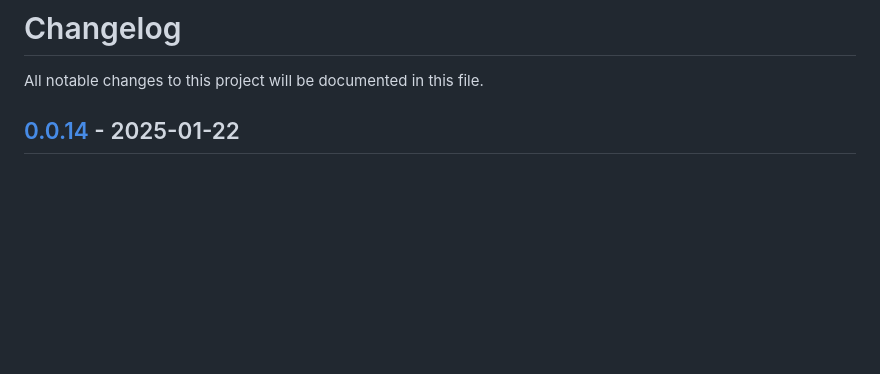
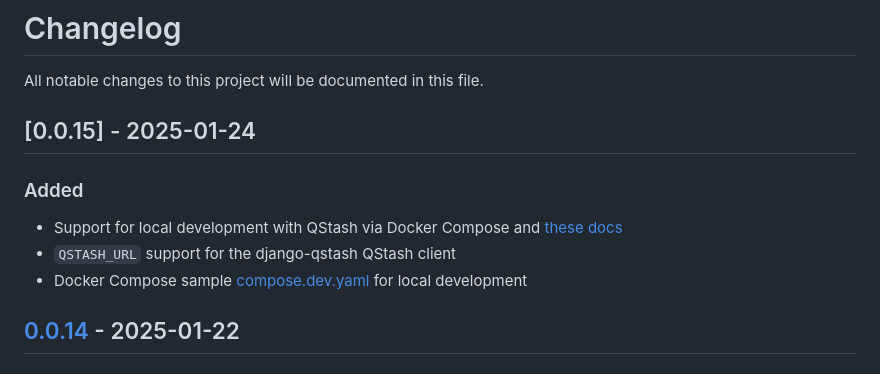
Before and after one commit to kaankutan/django-qstash, a Markdown page: CHANGELOG.md, the part around the change. GitHub-like rendering; blank space fills up the shorter version.

Commit message:
Updated changelog

```diff
--- a/CHANGELOG.md
+++ b/CHANGELOG.md
@@ -1,6 +1,13 @@
 # Changelog
 
 All notable changes to this project will be documented in this file.
+
+## [0.0.15] - 2025-01-24
+
+### Added
+- Support for local development with QStash via Docker Compose and [these docs](https://upstash.com/docs/qstash/howto/local-development)
+- `QSTASH_URL` support for the django-qstash QStash client
+- Docker Compose sample [compose.dev.yaml](./compose.dev.yaml) for local development
 
 ## [0.0.14] - 2025-01-22
 
```
